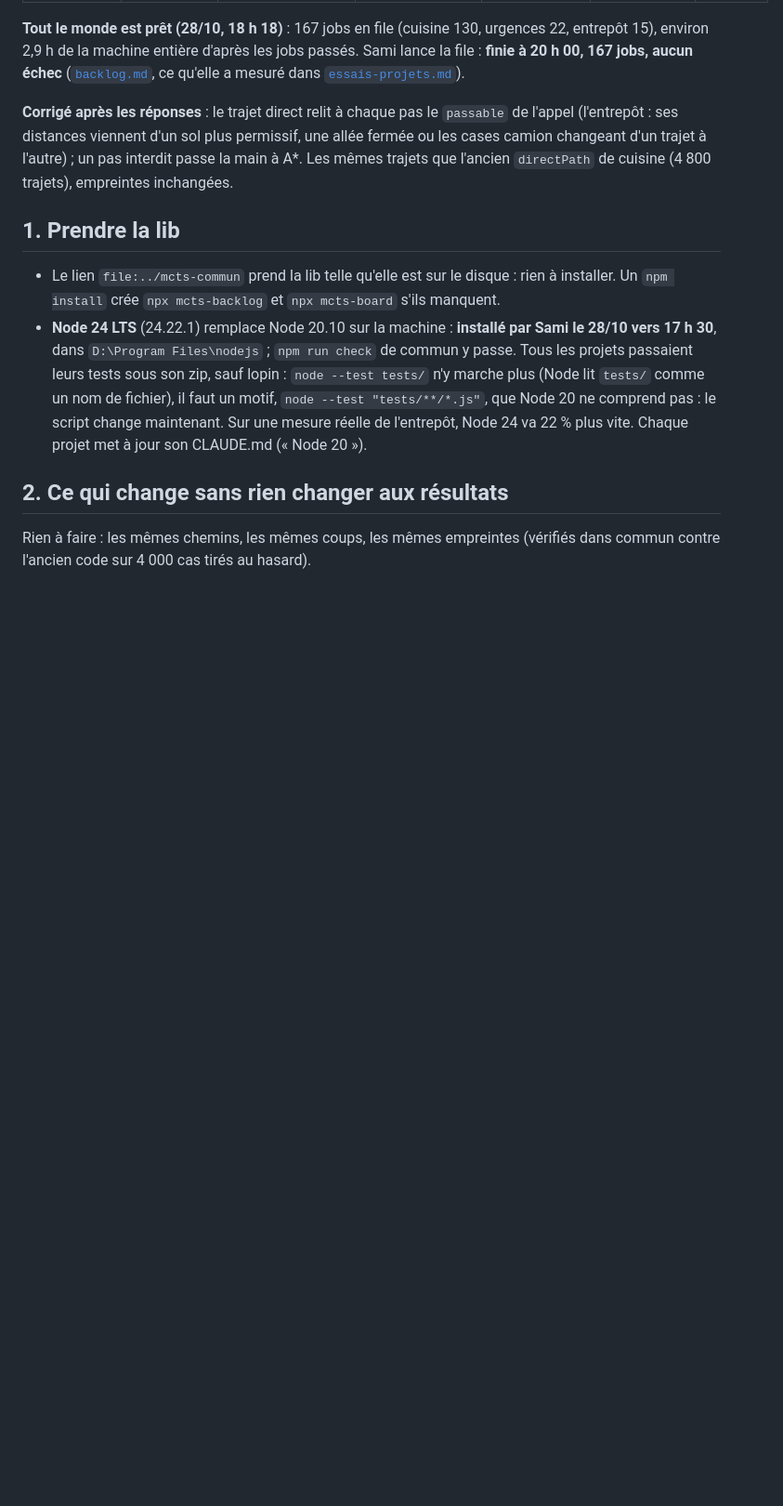
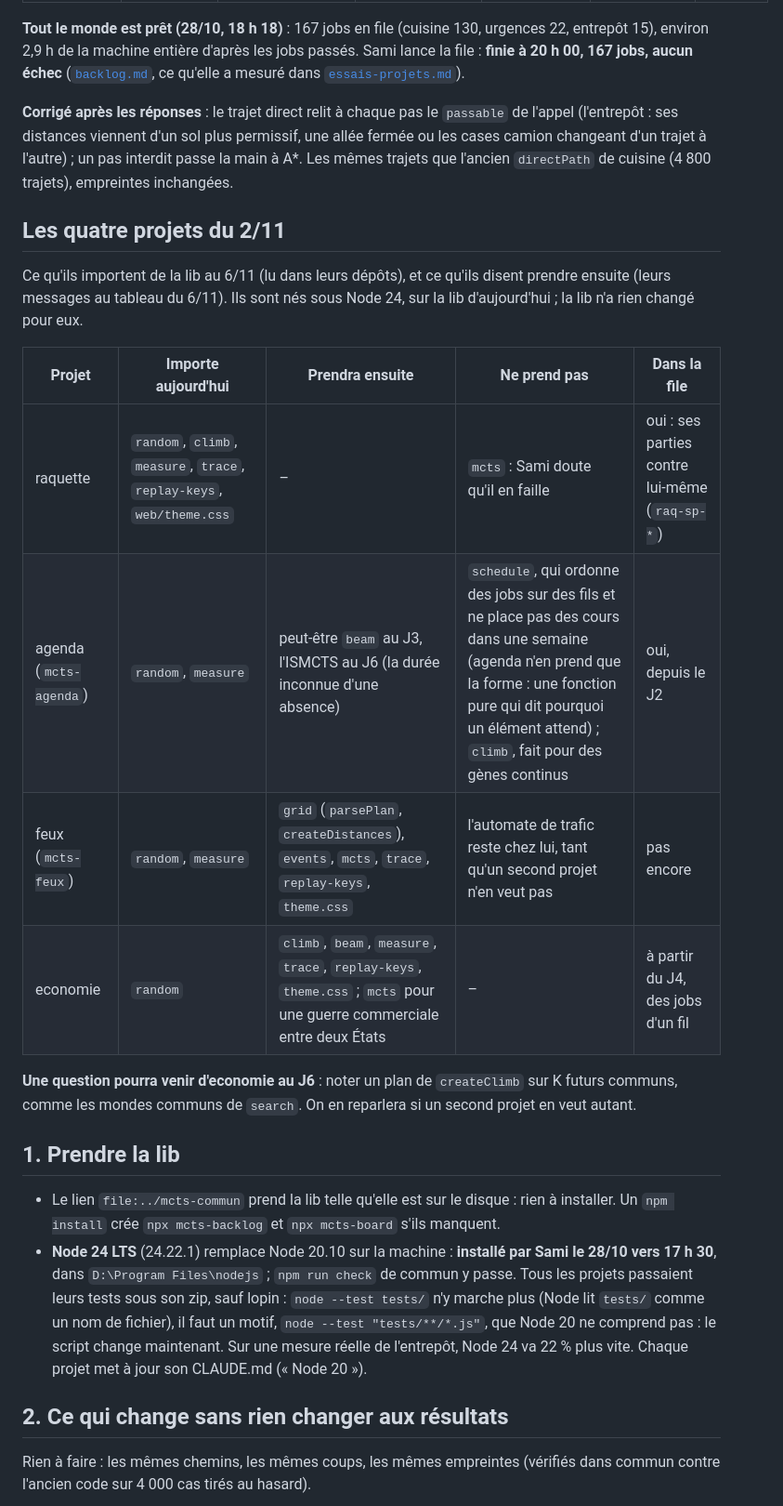
Before and after one commit to samiyc/mcts-commun, a Markdown page: docs/projets.md, the part around the change. Shown at 93% size. Rendered like a GitHub page; blank space fills up the shorter version.

Commit message:
docs: les quatre projets du 2/11 dans projets.md ; la ligne d'agenda corrigée (Sami, 6/11)
projets.md : ce que raquette, agenda, feux et economie importent de la lib au 6/11 (lu dans
leurs dépôts), ce qu'ils prendront ensuite et ce qu'ils ne prennent pas (leurs messages au
tableau du 6/11).

feuille-de-route.md : agenda prend random et measure, pas schedule (qui ordonne des jobs, il ne
place pas des cours) ; son banc est XHSTT-2014 (ITC 2011, les établissements scolaires), pas
ITC 2019, universitaire. Les papiers citent XHSTT-2014 et Godley et Lavoie à la place d'ITC 2019
et du modèle HP.

Co-Authored-By: Claude Opus 5.5 <noreply@anthropic.com>
Claude-Session: https://claude.ai/code/session_015Xt6DKTz8YmRwXifzaVvja

```diff
--- a/docs/projets.md
+++ b/docs/projets.md
@@ -26,6 +26,21 @@ de la machine entière d'après les jobs passés. Sami lance la file : **finie
 viennent d'un sol plus permissif, une allée fermée ou les cases camion changeant d'un trajet à l'autre) ; un pas
 interdit passe la main à A*. Les mêmes trajets que l'ancien `directPath` de cuisine (4 800 trajets), empreintes
 inchangées.
+
+## Les quatre projets du 2/11
+
+Ce qu'ils importent de la lib au 6/11 (lu dans leurs dépôts), et ce qu'ils disent prendre ensuite (leurs messages au
+tableau du 6/11). Ils sont nés sous Node 24, sur la lib d'aujourd'hui ; la lib n'a rien changé pour eux.
+
+| Projet | Importe aujourd'hui | Prendra ensuite | Ne prend pas | Dans la file |
+|---|---|---|---|---|
+| raquette | `random`, `climb`, `measure`, `trace`, `replay-keys`, `web/theme.css` | – | `mcts` : Sami doute qu'il en faille | oui : ses parties contre lui-même (`raq-sp-*`) |
+| agenda (`mcts-agenda`) | `random`, `measure` | peut-être `beam` au J3, l'ISMCTS au J6 (la durée inconnue d'une absence) | `schedule`, qui ordonne des jobs sur des fils et ne place pas des cours dans une semaine (agenda n'en prend que la forme : une fonction pure qui dit pourquoi un élément attend) ; `climb`, fait pour des gènes continus | oui, depuis le J2 |
+| feux (`mcts-feux`) | `random`, `measure` | `grid` (`parsePlan`, `createDistances`), `events`, `mcts`, `trace`, `replay-keys`, `theme.css` | l'automate de trafic reste chez lui, tant qu'un second projet n'en veut pas | pas encore |
+| economie | `random` | `climb`, `beam`, `measure`, `trace`, `replay-keys`, `theme.css` ; `mcts` pour une guerre commerciale entre deux États | – | à partir du J4, des jobs d'un fil |
+
+**Une question pourra venir d'economie au J6** : noter un plan de `createClimb` sur K futurs communs, comme les mondes
+communs de `search`. On en reparlera si un second projet en veut autant.
 
 ## 1. Prendre la lib
 
```
Also changed, not shown: docs/feuille-de-route.md (+2 -2 lines).
